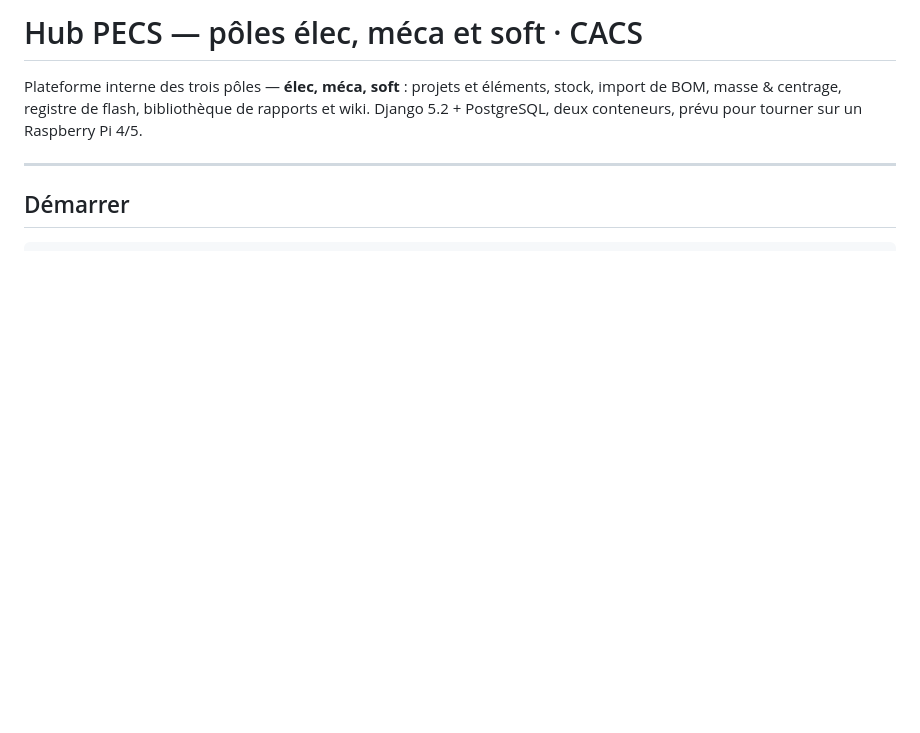
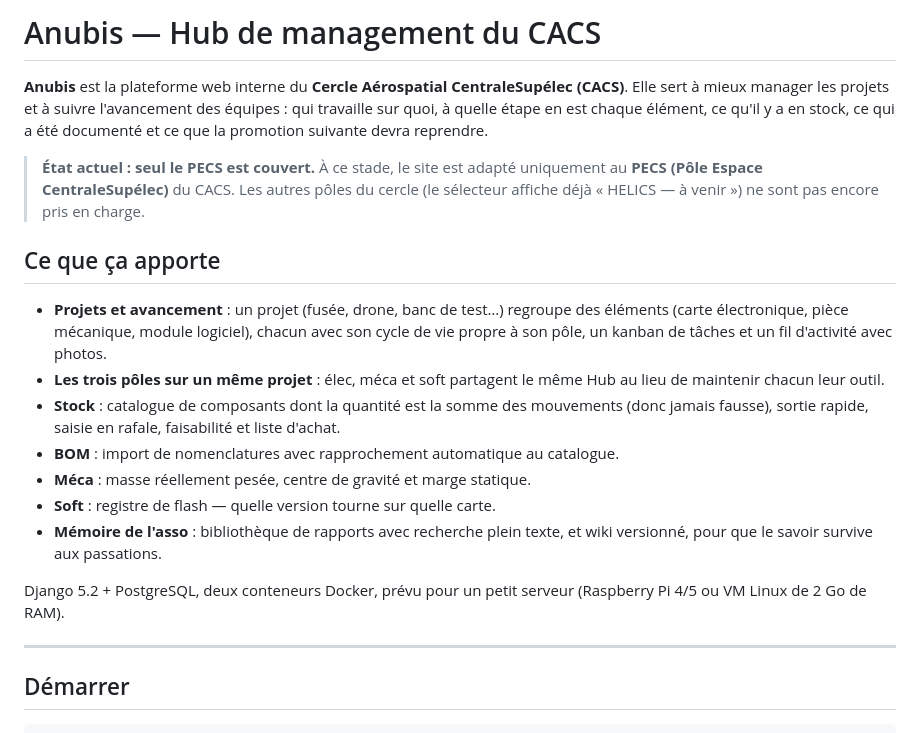
Before and after one commit to Crisltc/Anubis_CACS_management, a Markdown page: README.md, the part around the change. Rendered like a GitHub page; blank space fills up the shorter version.

Commit message:
README : présentation du projet et périmètre actuel (PECS)
Co-Authored-By: Claude Sonnet 5.5 <noreply@anthropic.com>

```diff
--- a/README.md
+++ b/README.md
@@ -1,9 +1,35 @@
-# Hub PECS — pôles élec, méca et soft · CACS
+# Anubis — Hub de management du CACS
 
-Plateforme interne des trois pôles — **élec, méca, soft** : projets et
-éléments, stock, import de BOM, masse & centrage, registre de flash,
-bibliothèque de rapports et wiki. Django 5.2 + PostgreSQL, deux conteneurs,
-prévu pour tourner sur un Raspberry Pi 4/5.
+**Anubis** est la plateforme web interne du **Cercle Aérospatial CentraleSupélec
+(CACS)**. Elle sert à mieux manager les projets et à suivre l'avancement des
+équipes : qui travaille sur quoi, à quelle étape en est chaque élément, ce qu'il
+y a en stock, ce qui a été documenté et ce que la promotion suivante devra
+reprendre.
+
+> **État actuel : seul le PECS est couvert.** À ce stade, le site est adapté
+> uniquement au **PECS (Pôle Espace CentraleSupélec)** du CACS. Les autres
+> pôles du cercle (le sélecteur affiche déjà « HELICS — à venir ») ne sont pas
+> encore pris en charge.
+
+## Ce que ça apporte
+
+- **Projets et avancement** : un projet (fusée, drone, banc de test…) regroupe
+  des éléments (carte électronique, pièce mécanique, module logiciel), chacun
+  avec son cycle de vie propre à son pôle, un kanban de tâches et un fil
+  d'activité avec photos.
+- **Les trois pôles sur un même projet** : élec, méca et soft partagent le même
+  Hub au lieu de maintenir chacun leur outil.
+- **Stock** : catalogue de composants dont la quantité est la somme des
+  mouvements (donc jamais fausse), sortie rapide, saisie en rafale,
+  faisabilité et liste d'achat.
+- **BOM** : import de nomenclatures avec rapprochement automatique au catalogue.
+- **Méca** : masse réellement pesée, centre de gravité et marge statique.
+- **Soft** : registre de flash — quelle version tourne sur quelle carte.
+- **Mémoire de l'asso** : bibliothèque de rapports avec recherche plein texte,
+  et wiki versionné, pour que le savoir survive aux passations.
+
+Django 5.2 + PostgreSQL, deux conteneurs Docker, prévu pour un petit serveur
+(Raspberry Pi 4/5 ou VM Linux de 2 Go de RAM).
 
 ---
 
```
